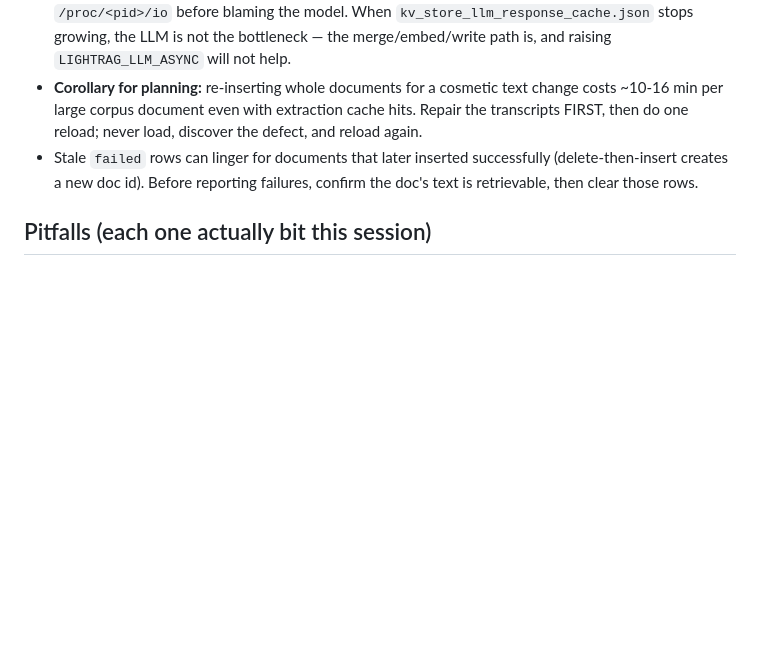
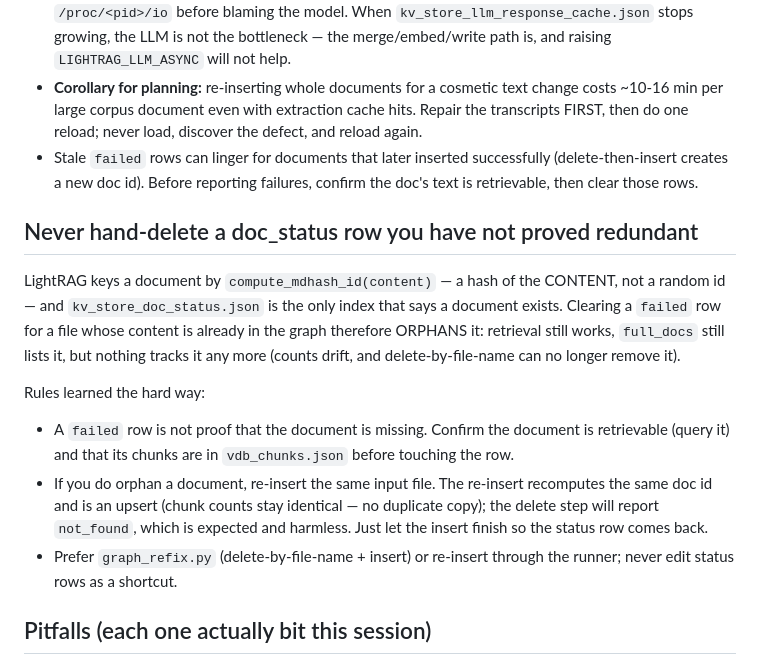
Before and after one commit to mah92/my-hermes-skills, a Markdown page: book-to-lightrag-pipeline/SKILL.md, the part around the change. GitHub-like rendering; blank space fills up the shorter version.

Commit message:
book-to-lightrag-pipeline: never hand-delete doc_status rows (orphan docs)

```diff
--- a/book-to-lightrag-pipeline/SKILL.md
+++ b/book-to-lightrag-pipeline/SKILL.md
@@ -370,6 +370,15 @@ Verify progress by activity, not by the loop still being alive: `find ~/lightrag
 - **Corollary for planning:** re-inserting whole documents for a cosmetic text change costs ~10-16 min per large corpus document even with extraction cache hits. Repair the transcripts FIRST, then do one reload; never load, discover the defect, and reload again.
 - Stale `failed` rows can linger for documents that later inserted successfully (delete-then-insert creates a new doc id). Before reporting failures, confirm the doc's text is retrievable, then clear those rows.
 
+## Never hand-delete a doc_status row you have not proved redundant
+
+LightRAG keys a document by `compute_mdhash_id(content)` — a hash of the CONTENT, not a random id — and `kv_store_doc_status.json` is the only index that says a document exists. Clearing a `failed` row for a file whose content is already in the graph therefore ORPHANS it: retrieval still works, `full_docs` still lists it, but nothing tracks it any more (counts drift, and delete-by-file-name can no longer remove it).
+
+Rules learned the hard way:
+- A `failed` row is not proof that the document is missing. Confirm the document is retrievable (query it) and that its chunks are in `vdb_chunks.json` before touching the row.
+- If you do orphan a document, re-insert the same input file. The re-insert recomputes the same doc id and is an upsert (chunk counts stay identical — no duplicate copy); the delete step will report `not_found`, which is expected and harmless. Just let the insert finish so the status row comes back.
+- Prefer `graph_refix.py` (delete-by-file-name + insert) or re-insert through the runner; never edit status rows as a shortcut.
+
 ## Pitfalls (each one actually bit this session)
 
 1. **Reasoning models burn `max_tokens` on thinking.** Symptom: HTTP 200,
```
